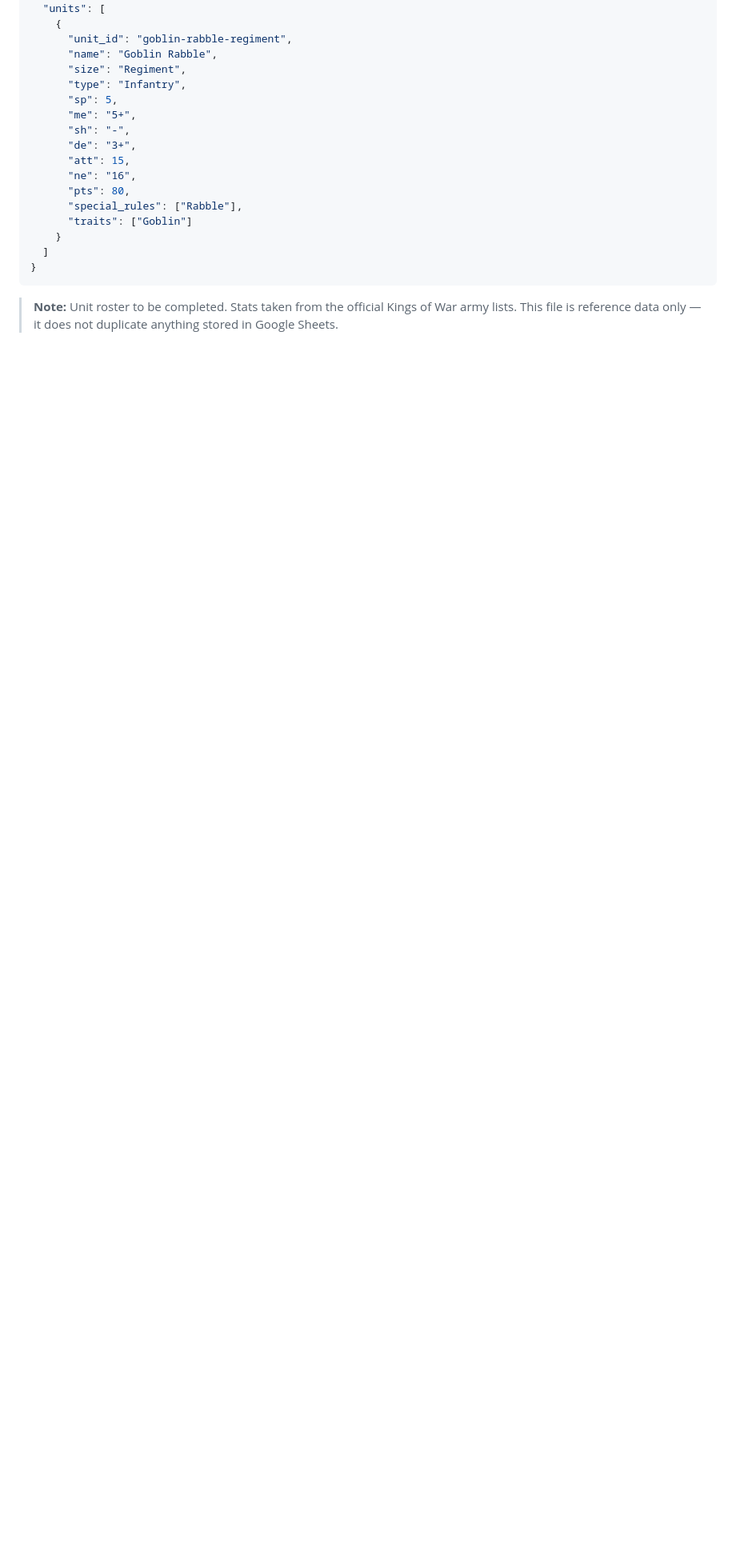
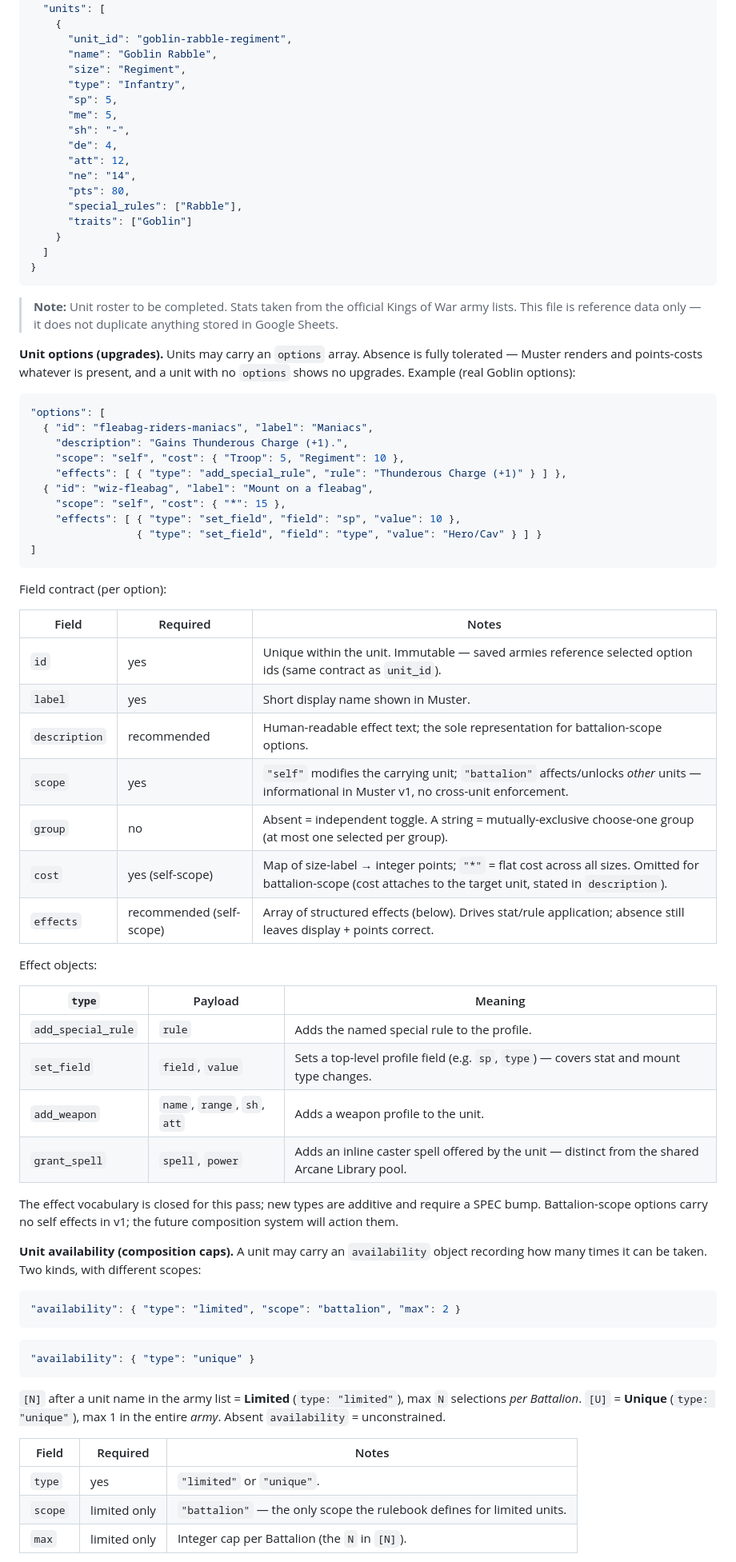
Before and after one commit to nimbrethil81/warboss-companion-dev, a Markdown page: SPEC.md, the part around one of its changes. Shown at 80% size. GitHub-like rendering; blank space fills up the shorter version.

````diff
--- a/SPEC.md
+++ b/SPEC.md
@@ -498,11 +498,11 @@ Static reference for the Goblin army. Used in Muster to build rosters and in Bat
       "size": "Regiment",
       "type": "Infantry",
       "sp": 5,
-      "me": "5+",
+      "me": 5,
       "sh": "-",
-      "de": "3+",
-      "att": 15,
-      "ne": "16",
+      "de": 4,
+      "att": 12,
+      "ne": "14",
       "pts": 80,
       "special_rules": ["Rabble"],
       "traits": ["Goblin"]
@@ -512,3 +512,59 @@ Static reference for the Goblin army. Used in Muster to build rosters and in Bat
 ```
 
 > **Note:** Unit roster to be completed. Stats taken from the official Kings of War army lists. This file is reference data only — it does not duplicate anything stored in Google Sheets.
+
+**Unit options (upgrades).** Units may carry an `options` array. Absence is fully tolerated — Muster renders and points-costs whatever is present, and a unit with no `options` shows no upgrades. Example (real Goblin options):
+
+```json
+"options": [
+  { "id": "fleabag-riders-maniacs", "label": "Maniacs",
+    "description": "Gains Thunderous Charge (+1).",
+    "scope": "self", "cost": { "Troop": 5, "Regiment": 10 },
+    "effects": [ { "type": "add_special_rule", "rule": "Thunderous Charge (+1)" } ] },
+  { "id": "wiz-fleabag", "label": "Mount on a fleabag",
+    "scope": "self", "cost": { "*": 15 },
+    "effects": [ { "type": "set_field", "field": "sp", "value": 10 },
+                 { "type": "set_field", "field": "type", "value": "Hero/Cav" } ] }
+]
+```
+
+Field contract (per option):
+
+| Field | Required | Notes |
+|---|---|---|
+| `id` | yes | Unique within the unit. Immutable — saved armies reference selected option ids (same contract as `unit_id`). |
+| `label` | yes | Short display name shown in Muster. |
+| `description` | recommended | Human-readable effect text; the sole representation for battalion-scope options. |
+| `scope` | yes | `"self"` modifies the carrying unit; `"battalion"` affects/unlocks *other* units — informational in Muster v1, no cross-unit enforcement. |
+| `group` | no | Absent = independent toggle. A string = mutually-exclusive choose-one group (at most one selected per group). |
+| `cost` | yes (self-scope) | Map of size-label → integer points; `"*"` = flat cost across all sizes. Omitted for battalion-scope (cost attaches to the target unit, stated in `description`). |
+| `effects` | recommended (self-scope) | Array of structured effects (below). Drives stat/rule application; absence still leaves display + points correct. |
+
+Effect objects:
+
+| `type` | Payload | Meaning |
+|---|---|---|
+| `add_special_rule` | `rule` | Adds the named special rule to the profile. |
+| `set_field` | `field`, `value` | Sets a top-level profile field (e.g. `sp`, `type`) — covers stat and mount type changes. |
+| `add_weapon` | `name`, `range`, `sh`, `att` | Adds a weapon profile to the unit. |
+| `grant_spell` | `spell`, `power` | Adds an inline caster spell offered by the unit — distinct from the shared Arcane Library pool. |
+
+The effect vocabulary is closed for this pass; new types are additive and require a SPEC bump. Battalion-scope options carry no self effects in v1; the future composition system will action them.
+
+**Unit availability (composition caps).** A unit may carry an `availability` object recording how many times it can be taken. Two kinds, with different scopes:
+
+```json
+"availability": { "type": "limited", "scope": "battalion", "max": 2 }
+```
+```json
+"availability": { "type": "unique" }
+```
+
+`[N]` after a unit name in the army list = **Limited** (`type: "limited"`), max `N` selections *per Battalion*. `[U]` = **Unique** (`type: "unique"`), max 1 in the entire *army*. Absent `availability` = unconstrained.
+
+| Field | Required | Notes |
+|---|---|---|
+| `type` | yes | `"limited"` or `"unique"`. |
+| `scope` | limited only | `"battalion"` — the only scope the rulebook defines for limited units. |
+| `max` | limited only | Integer cap per Battalion (the `N` in `[N]`). |
+
````
Also changed, not shown: other parts of SPEC.md (+1 -0 lines).
